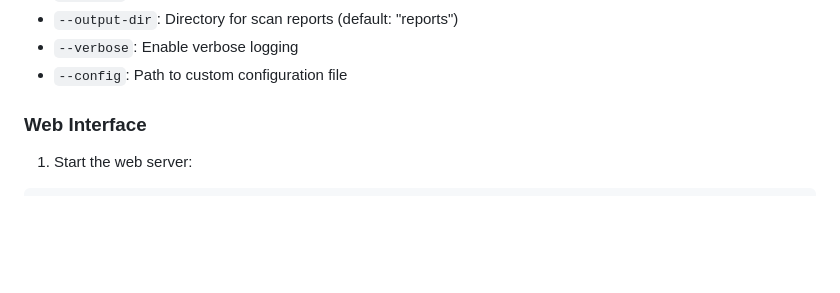
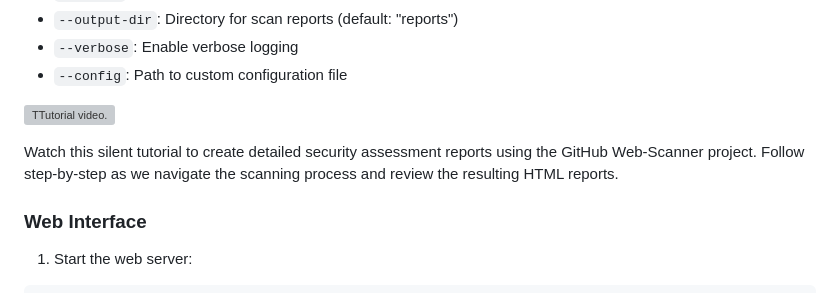
Before and after one commit to Etrama0/web-scanner, a Markdown page: README.md, the part around the change. GitHub-like rendering; blank space fills up the shorter version; grey boxes are pictures that could not be loaded.

```diff
--- a/README.md
+++ b/README.md
@@ -99,6 +99,10 @@ Command line options:
 - `--output-dir`: Directory for scan reports (default: "reports")
 - `--verbose`: Enable verbose logging
 - `--config`: Path to custom configuration file
+
+[![TTutorial video.](https://img.youtube.com/vi/HDwWg5X10Gk/0.jpg)](https://www.youtube.com/watch?v=HDwWg5X10Gk)
+
+Watch this silent tutorial to create detailed security assessment reports using the GitHub Web-Scanner project. Follow step-by-step as we navigate the scanning process and review the resulting HTML reports.
 
 ### Web Interface
 
```
